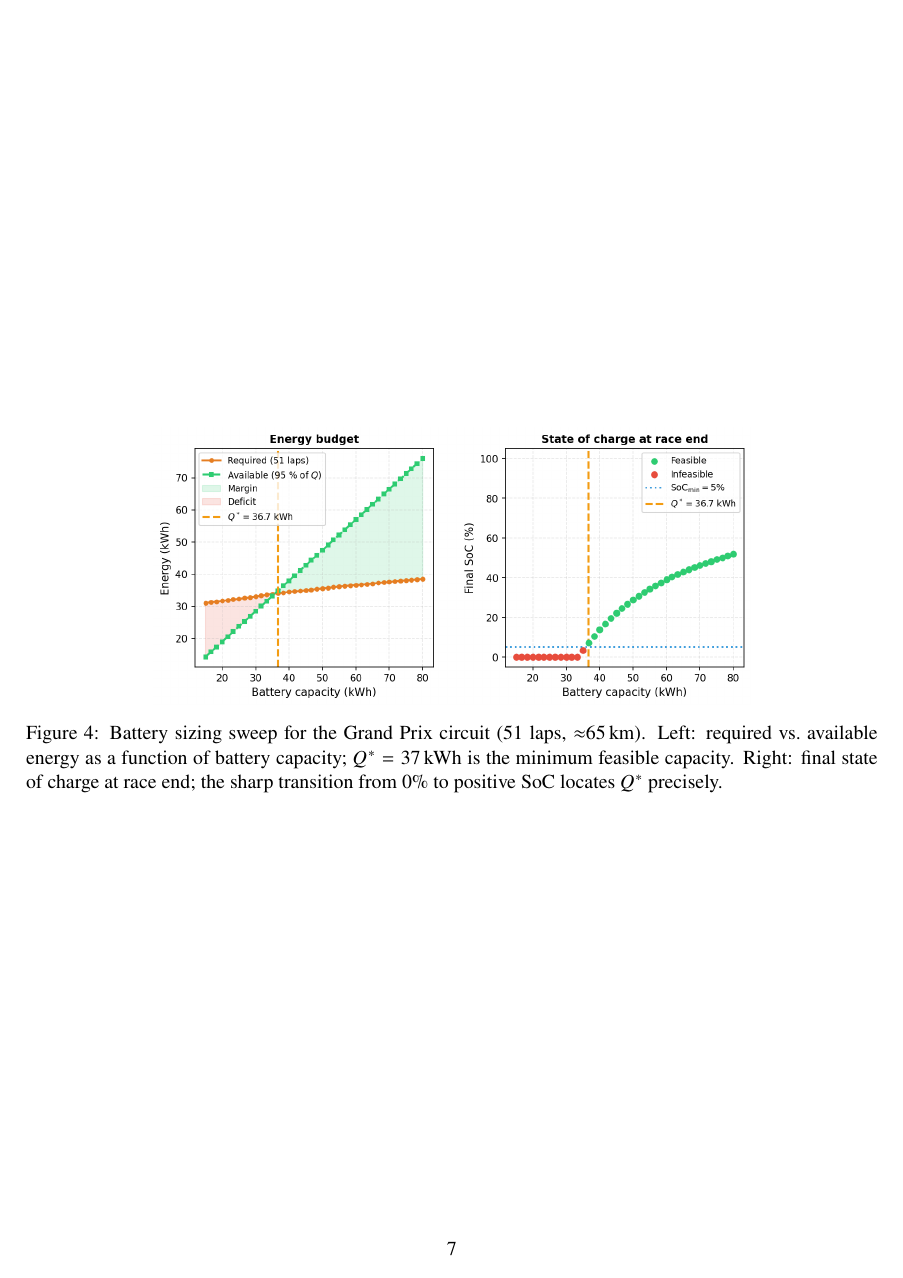
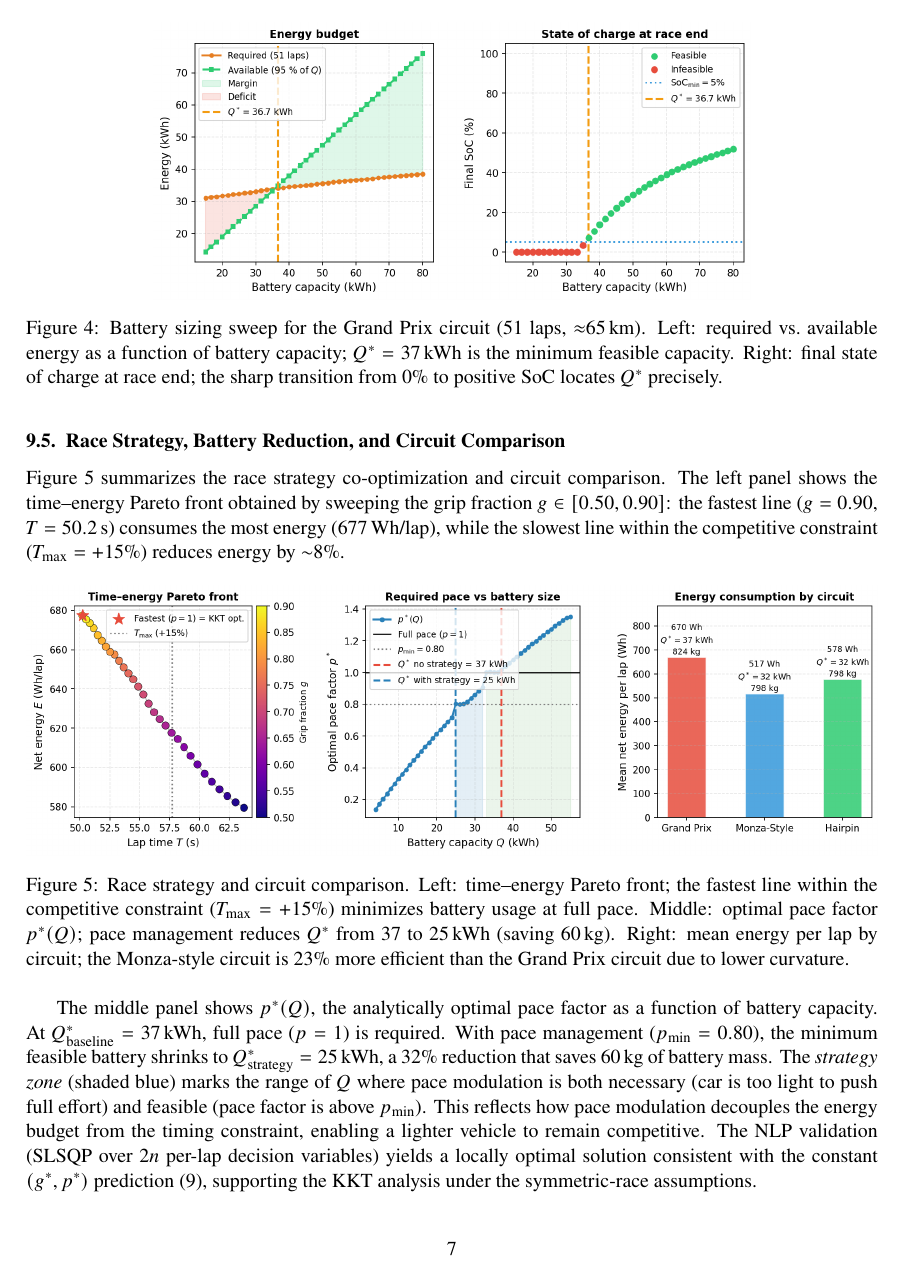
Before and after one commit to Rwin2/EV-optimal-line-racing, a LaTeX paper (report/final_report.tex): page 7 of 12. The pictures show the PDF file report/final_report.pdf that the author committed with the source.

Commit message:
Fix figure 4/5 stacking: FloatBarrier + htbp placement
Co-Authored-By: Claude Sonnet 4.6 <noreply@anthropic.com>

```diff
--- a/report/final_report.tex
+++ b/report/final_report.tex
@@ -4,6 +4,7 @@
 \usepackage{enumitem}
 \usepackage{xcolor}
 \usepackage{url}
+\usepackage{placeins}
 \graphicspath{{../figures/}{../figures/report/}}
 
 \newcommand{\new}[1]{#1}
@@ -364,7 +365,7 @@ richer regeneration at higher masses. The sharp transition near $Q^*$ reflects t
 feasibility boundary arising from this mass-energy coupling: a slightly undersized pack fails the
 race, while a slightly oversized one carries unnecessary dead weight.}
 
-\begin{figure}[h!]
+\begin{figure}[htbp]
   \centering
   \includegraphics[width=0.7\linewidth]{battery_sizing_report.png}
   \caption{\new{Battery sizing sweep for the Grand Prix circuit (51 laps, $\approx$65\,km). Left:
@@ -374,7 +375,7 @@ race, while a slightly oversized one carries unnecessary dead weight.}
   \label{fig:battery_sizing}
 \end{figure}
 
-\clearpage
+\FloatBarrier
 \subsection{\new{Race Strategy, Battery Reduction, and Circuit Comparison}}
 
 \new{Figure~\ref{fig:race_strategy} summarizes the race strategy co-optimization and circuit
```
Also changed, not shown: report/final_report.pdf, report/final_report.tex (2 more changed lines).
